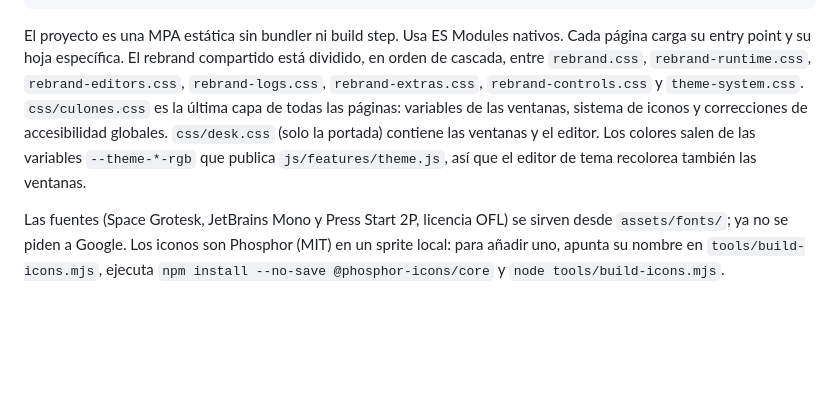
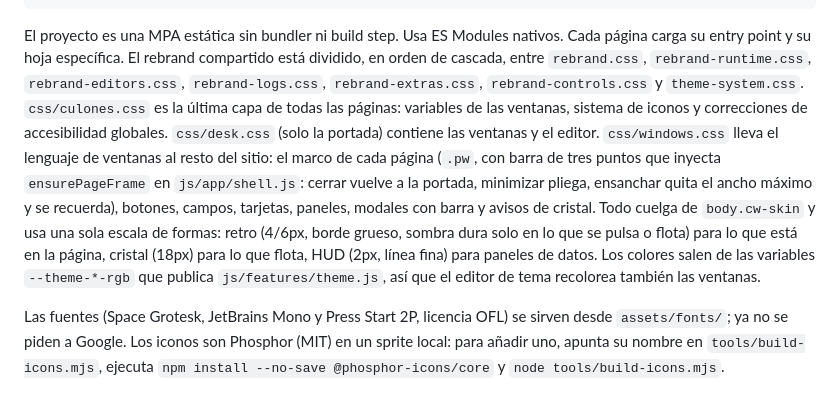
Before and after one commit to Empity001/Crpg, a Markdown page: README.md, the part around the change. Drawn GitHub-style; blank space fills up the shorter version.

Commit message:
README: marco de ventanas y escala de formas

````diff
--- a/README.md
+++ b/README.md
@@ -127,7 +127,7 @@ supabase/            migraciones SQL y Edge Function
 tools/               utilidades de desarrollo (generador del sprite de iconos)
 ```
 
-El proyecto es una MPA estática sin bundler ni build step. Usa ES Modules nativos. Cada página carga su entry point y su hoja específica. El rebrand compartido está dividido, en orden de cascada, entre `rebrand.css`, `rebrand-runtime.css`, `rebrand-editors.css`, `rebrand-logs.css`, `rebrand-extras.css`, `rebrand-controls.css` y `theme-system.css`. `css/culones.css` es la última capa de todas las páginas: variables de las ventanas, sistema de iconos y correcciones de accesibilidad globales. `css/desk.css` (solo la portada) contiene las ventanas y el editor. Los colores salen de las variables `--theme-*-rgb` que publica `js/features/theme.js`, así que el editor de tema recolorea también las ventanas.
+El proyecto es una MPA estática sin bundler ni build step. Usa ES Modules nativos. Cada página carga su entry point y su hoja específica. El rebrand compartido está dividido, en orden de cascada, entre `rebrand.css`, `rebrand-runtime.css`, `rebrand-editors.css`, `rebrand-logs.css`, `rebrand-extras.css`, `rebrand-controls.css` y `theme-system.css`. `css/culones.css` es la última capa de todas las páginas: variables de las ventanas, sistema de iconos y correcciones de accesibilidad globales. `css/desk.css` (solo la portada) contiene las ventanas y el editor. `css/windows.css` lleva el lenguaje de ventanas al resto del sitio: el marco de cada página (`.pw`, con barra de tres puntos que inyecta `ensurePageFrame` en `js/app/shell.js`: cerrar vuelve a la portada, minimizar pliega, ensanchar quita el ancho máximo y se recuerda), botones, campos, tarjetas, paneles, modales con barra y avisos de cristal. Todo cuelga de `body.cw-skin` y usa una sola escala de formas: retro (4/6px, borde grueso, sombra dura solo en lo que se pulsa o flota) para lo que está en la página, cristal (18px) para lo que flota, HUD (2px, línea fina) para paneles de datos. Los colores salen de las variables `--theme-*-rgb` que publica `js/features/theme.js`, así que el editor de tema recolorea también las ventanas.
 
 Las fuentes (Space Grotesk, JetBrains Mono y Press Start 2P, licencia OFL) se sirven desde `assets/fonts/`; ya no se piden a Google. Los iconos son Phosphor (MIT) en un sprite local: para añadir uno, apunta su nombre en `tools/build-icons.mjs`, ejecuta `npm install --no-save @phosphor-icons/core` y `node tools/build-icons.mjs`.
 
````
